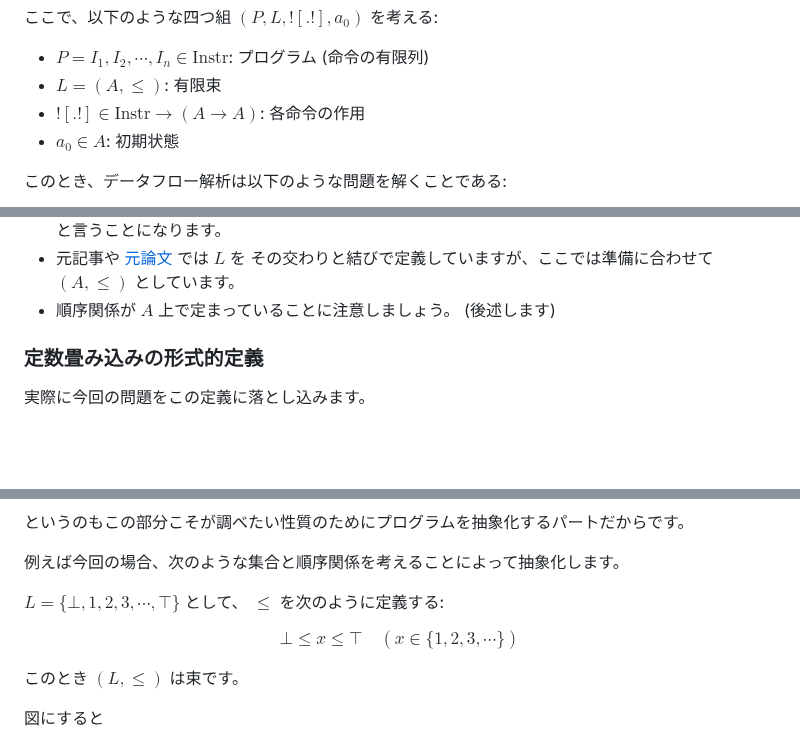
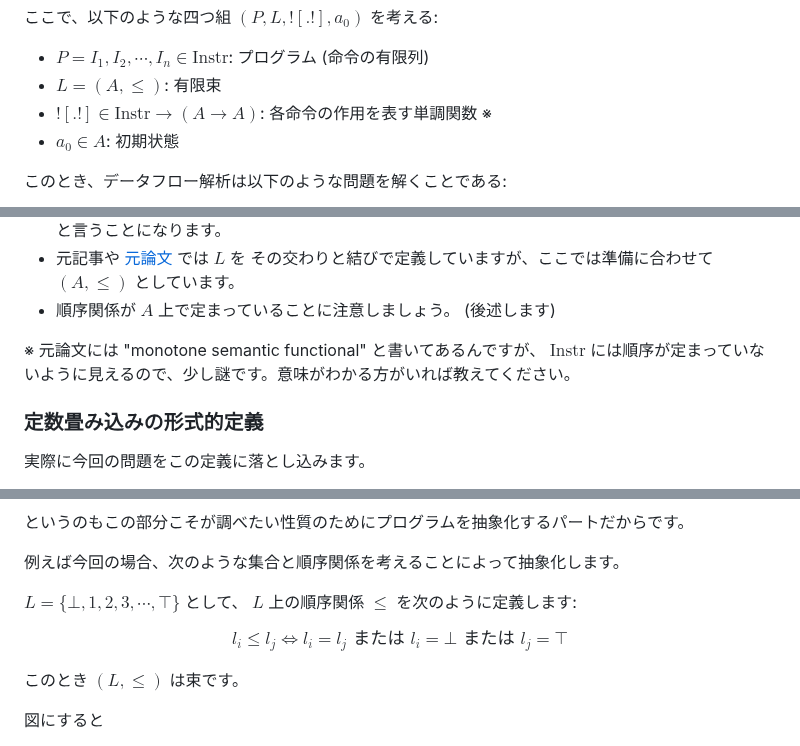
Before and after one commit to abap34/abap34.com, a Markdown page: posts/jci_04.md, 3 parts joined by grey strips. GitHub-like rendering; blank space fills up the shorter version.

Commit message:
形式的定義ちょっと見直し

```diff
--- a/posts/jci_04.md
+++ b/posts/jci_04.md
@@ -382,7 +382,7 @@ $\text{Instr}$ は
 
 - $P = I_1, I_2, \cdots, I_n \in \text{Instr}$: プログラム (命令の有限列)
 - $L = (A, \leq)$: 有限束
-- $![.!] \in \text{Instr} \to (A \to A)$: 各命令の作用
+- $![.!] \in \text{Instr} \to (A \to A)$: 各命令の作用を表す単調関数  ※
 - $a_0 \in A$: 初期状態
 
 このとき、データフロー解析は以下のような問題を解くことである:
@@ -413,6 +413,8 @@ $$
 - つまり、 連立方程式の各方程式はつまるところ「ありうる直前命令からの実行結果の全ての交わり」と言うことになります。
 - 元記事や [元論文](https://www.semanticscholar.org/paper/A-Graph-Free-Approach-to-Data-Flow-Analysis-Mohnen/5ad8cb6b477793ffb5ec29dde89df6b82dbb6dba?p2df) では $L$ を その交わりと結びで定義していますが、ここでは準備に合わせて $(A, \leq)$ としています。
 - 順序関係が $A$ 上で定まっていることに注意しましょう。 (後述します)
+
+※ 元論文には "monotone semantic functional" と書いてあるんですが、 $\text{Instr}$ には順序が定まっていないように見えるので、少し謎です。意味がわかる方がいれば教えてください。
 
 
 
@@ -463,10 +465,10 @@ $A = X \to C$ とすればいいでしょう。
 
 
 $L = \{ \bot, 1, 2, 3, \cdots, \top \}$ として、
-$\leq$ を次のように定義する:
+$L$ 上の順序関係 $\leq$ を次のように定義します:
 
 $$
-\bot \leq x \leq \top \quad (x \in \{ 1, 2, 3, \cdots \})
+l_i \leq l_j \Leftrightarrow l_i = l_j \text{ または } l_i = \bot \text{ または } l_j = \top
 $$
 
 このとき $(L, \leq)$ は束です。
```
